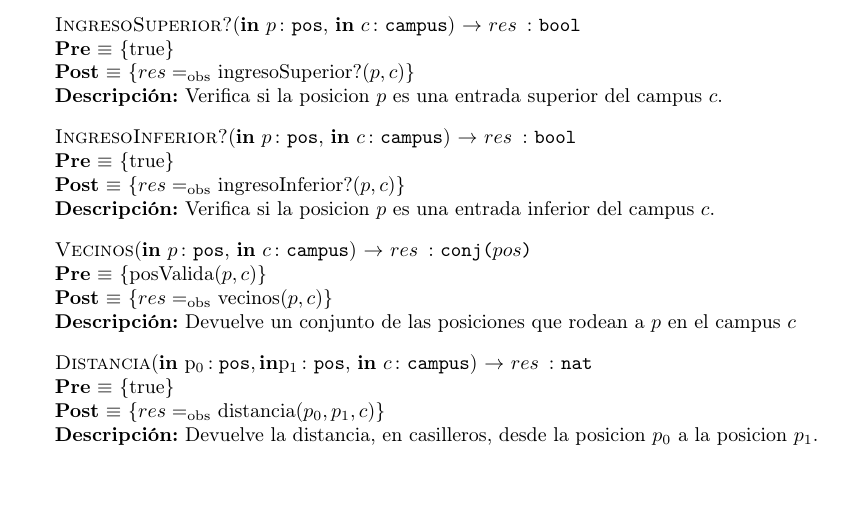
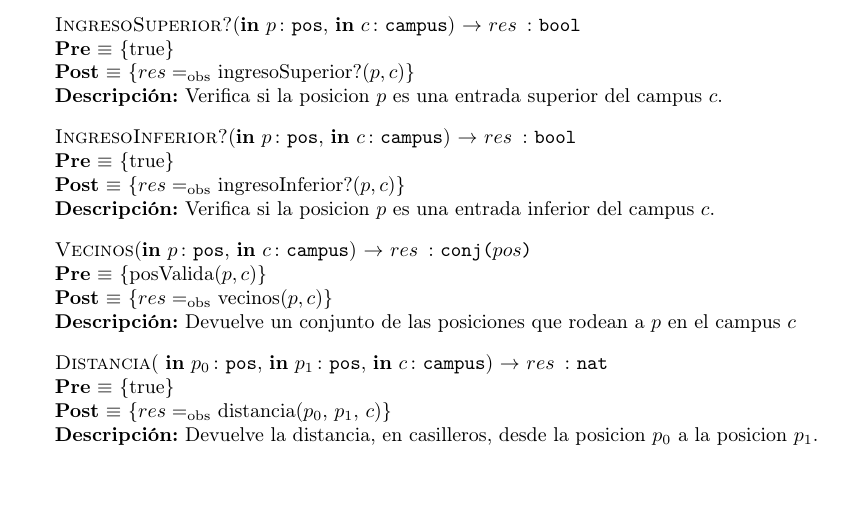
Before and after one commit to nfanta/TPs-Algo2, a LaTeX document (algo2/tp_2/tp2_source.tex): part of page 1 of 2, cut so that both start at the same text. Compiled offline with pdfLaTeX; the source files are stored in an older character set and shown here as Unicode.

Commit message:
Correccion: 	Error de compilacion en lineas 196 y 212

```diff
--- a/algo2/tp_2/tp2_source.tex
+++ b/algo2/tp_2/tp2_source.tex
@@ -193,9 +193,9 @@
   [Devuelve un conjunto de las posiciones que rodean a $p$ en el campus $c$]
   []
 
-  \InterfazFuncion{Distancia}{\In{$p_{0}$}{pos}, \In{$p_{1}$}{pos}, \In{c}{campus}}{nat}
+  \InterfazFuncion{Distancia}{ \In{p_{0}}{pos}, \In{p_{1}}{pos}, \In{c}{campus}}{nat}
   [true]
-  {$res \igobs$ distancia($p_{0}, p_{1}, c$)}
+  {$res \igobs$ distancia($p_{0}$, $p_{1}$, $c$)}
   []
   [Devuelve la distancia, en casilleros, desde la posicion $p_{0}$ a la posicion $p_{1}$.]
   []
```
Also changed, not shown: algo2/tp_2/tp2_source.pdf, algo2/tp_2/tp2_source.tex (4 more changed lines), 1 other file.
